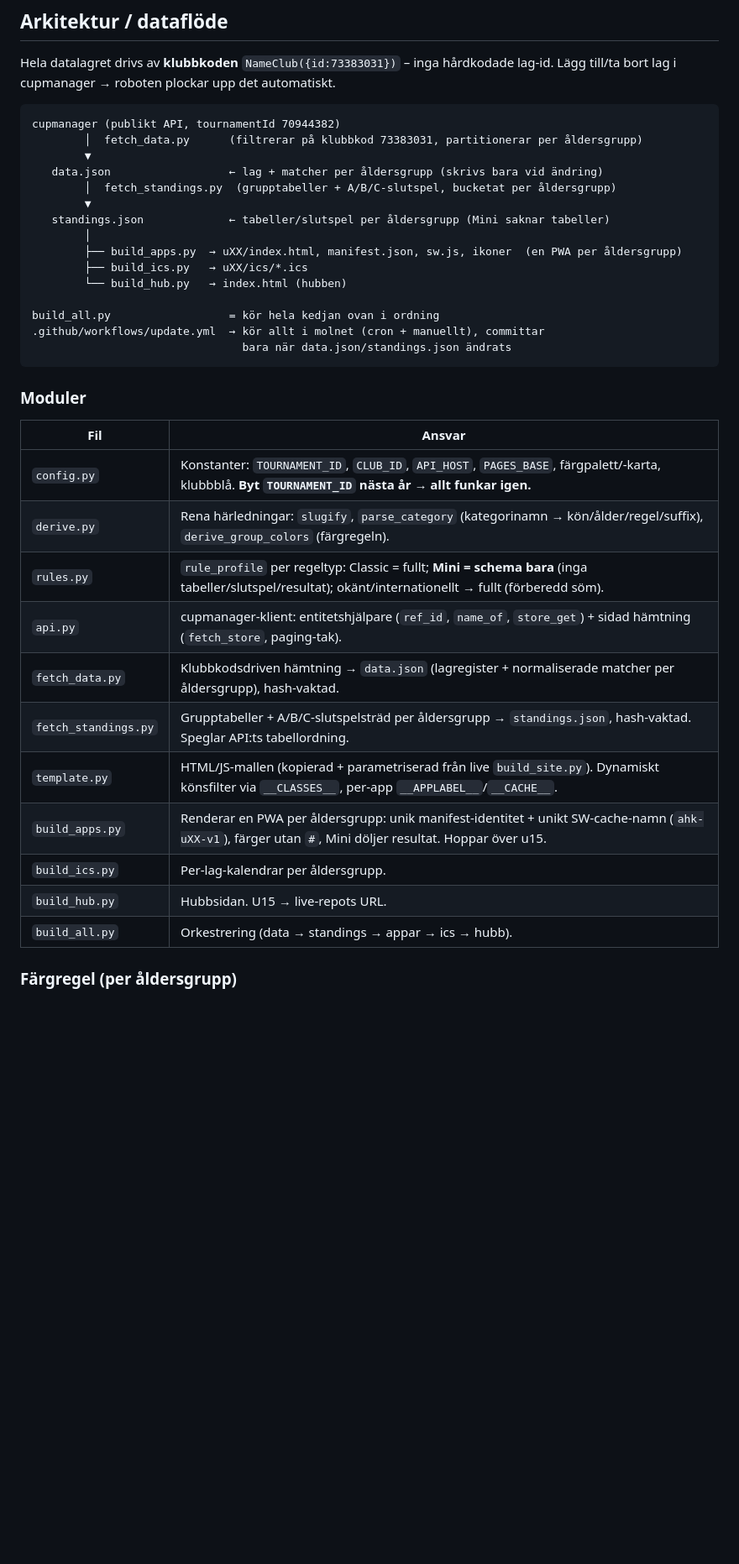
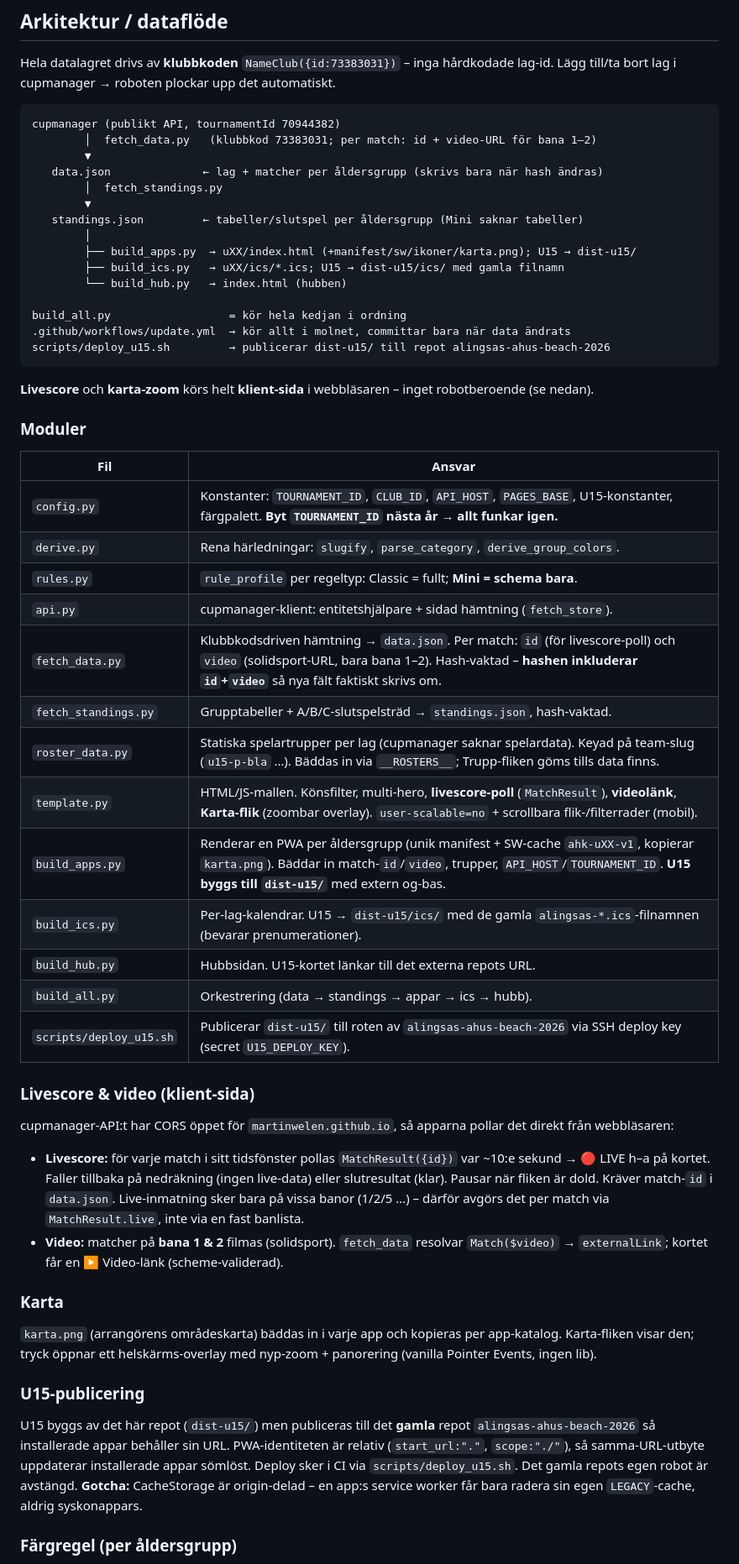
Before and after one commit to martinwelen/ahk-beach, a Markdown page: README.md, the part around one of its changes. Shown at 84% size. Rendered like a GitHub page; blank space fills up the shorter version.

Commit message:
docs: uppdatera README – U15-integration, karta, livescore+video, force-rebuild, race-härdad push
Co-Authored-By: Claude Opus 4.8 (1M context) <noreply@anthropic.com>

````diff
--- a/README.md
+++ b/README.md
@@ -36,37 +37,70 @@ automatiskt.
 
 ```
 cupmanager (publikt API, tournamentId 70944382)
-        │  fetch_data.py      (filtrerar på klubbkod 73383031, partitionerar per åldersgrupp)
+        │  fetch_data.py   (klubbkod 73383031; per match: id + video-URL för bana 1–2)
         ▼
-   data.json                  ← lag + matcher per åldersgrupp (skrivs bara vid ändring)
-        │  fetch_standings.py  (grupptabeller + A/B/C-slutspel, bucketat per åldersgrupp)
+   data.json              ← lag + matcher per åldersgrupp (skrivs bara när hash ändras)
+        │  fetch_standings.py
         ▼
-   standings.json             ← tabeller/slutspel per åldersgrupp (Mini saknar tabeller)
+   standings.json         ← tabeller/slutspel per åldersgrupp (Mini saknar tabeller)
         │
-        ├── build_apps.py  → uXX/index.html, manifest.json, sw.js, ikoner  (en PWA per åldersgrupp)
-        ├── build_ics.py   → uXX/ics/*.ics
+        ├── build_apps.py  → uXX/index.html (+manifest/sw/ikoner/karta.png); U15 → dist-u15/
+        ├── build_ics.py   → uXX/ics/*.ics; U15 → dist-u15/ics/ med gamla filnamn
         └── build_hub.py   → index.html (hubben)
 
-build_all.py                  = kör hela kedjan ovan i ordning
-.github/workflows/update.yml  → kör allt i molnet (cron + manuellt), committar
-                                bara när data.json/standings.json ändrats
+build_all.py                  = kör hela kedjan i ordning
+.github/workflows/update.yml  → kör allt i molnet, committar bara när data ändrats
+scripts/deploy_u15.sh         → publicerar dist-u15/ till repot alingsas-ahus-beach-2026
 ```
+
+**Livescore** och **karta-zoom** körs helt **klient-sida** i webbläsaren – inget
+robotberoende (se nedan).
 
 ### Moduler
 
 | Fil | Ansvar |
 |-----|--------|
-| `config.py` | Konstanter: `TOURNAMENT_ID`, `CLUB_ID`, `API_HOST`, `PAGES_BASE`, färgpalett/-karta, klubbblå. **Byt `TOURNAMENT_ID` nästa år → allt funkar igen.** |
-| `derive.py` | Rena härledningar: `slugify`, `parse_category` (kategorinamn → kön/ålder/regel/suffix), `derive_group_colors` (färgregeln). |
-| `rules.py` | `rule_profile` per regeltyp: Classic = fullt; **Mini = schema bara** (inga tabeller/slutspel/resultat); okänt/internationellt → fullt (förberedd söm). |
-| `api.py` | cupmanager-klient: entitetshjälpare (`ref_id`, `name_of`, `store_get`) + sidad hämtning (`fetch_store`, paging-tak). |
-| `fetch_data.py` | Klubbkodsdriven hämtning → `data.json` (lagregister + normaliserade matcher per åldersgrupp), hash-vaktad. |
-| `fetch_standings.py` | Grupptabeller + A/B/C-slutspelsträd per åldersgrupp → `standings.json`, hash-vaktad. Speglar API:ts tabellordning. |
-| `template.py` | HTML/JS-mallen (kopierad + parametriserad från live `build_site.py`). Dynamiskt könsfilter via `__CLASSES__`, per-app `__APPLABEL__`/`__CACHE__`. |
-| `build_apps.py` | Renderar en PWA per åldersgrupp: unik manifest-identitet + unikt SW-cache-namn (`ahk-uXX-v1`), färger utan `#`, Mini döljer resultat. Hoppar över u15. |
-| `build_ics.py` | Per-lag-kalendrar per åldersgrupp. |
-| `build_hub.py` | Hubbsidan. U15 → live-repots URL. |
+| `config.py` | Konstanter: `TOURNAMENT_ID`, `CLUB_ID`, `API_HOST`, `PAGES_BASE`, U15-konstanter, färgpalett. **Byt `TOURNAMENT_ID` nästa år → allt funkar igen.** |
+| `derive.py` | Rena härledningar: `slugify`, `parse_category`, `derive_group_colors`. |
+| `rules.py` | `rule_profile` per regeltyp: Classic = fullt; **Mini = schema bara**. |
+| `api.py` | cupmanager-klient: entitetshjälpare + sidad hämtning (`fetch_store`). |
+| `fetch_data.py` | Klubbkodsdriven hämtning → `data.json`. Per match: `id` (för livescore-poll) och `video` (solidsport-URL, bara bana 1–2). Hash-vaktad – **hashen inkluderar `id`+`video`** så nya fält faktiskt skrivs om. |
+| `fetch_standings.py` | Grupptabeller + A/B/C-slutspelsträd → `standings.json`, hash-vaktad. |
+| `roster_data.py` | Statiska spelartrupper per lag (cupmanager saknar spelardata). Keyad på team-slug (`u15-p-bla` …). Bäddas in via `__ROSTERS__`; Trupp-fliken göms tills data finns. |
+| `template.py` | HTML/JS-mallen. Könsfilter, multi-hero, **livescore-poll** (`MatchResult`), **videolänk**, **Karta-flik** (zoombar overlay). `user-scalable=no` + scrollbara flik-/filterrader (mobil). |
+| `build_apps.py` | Renderar en PWA per åldersgrupp (unik manifest + SW-cache `ahk-uXX-v1`, kopierar `karta.png`). Bäddar in match-`id`/`video`, trupper, `API_HOST`/`TOURNAMENT_ID`. **U15 byggs till `dist-u15/`** med extern og-bas. |
+| `build_ics.py` | Per-lag-kalendrar. U15 → `dist-u15/ics/` med de gamla `alingsas-*.ics`-filnamnen (bevarar prenumerationer). |
+| `build_hub.py` | Hubbsidan. U15-kortet länkar till det externa repots URL. |
 | `build_all.py` | Orkestrering (data → standings → appar → ics → hubb). |
+| `scripts/deploy_u15.sh` | Publicerar `dist-u15/` till roten av `alingsas-ahus-beach-2026` via SSH deploy key (secret `U15_DEPLOY_KEY`). |
+
+### Livescore & video (klient-sida)
+
+cupmanager-API:t har CORS öppet för `martinwelen.github.io`, så apparna pollar det
+direkt från webbläsaren:
+
+- **Livescore:** för varje match i sitt tidsfönster pollas `MatchResult({id})` var
+  ~10:e sekund → 🔴 LIVE h–a på kortet. Faller tillbaka på nedräkning (ingen
+  live-data) eller slutresultat (klar). Pausar när fliken är dold. Kräver match-`id`
+  i `data.json`. Live-inmatning sker bara på vissa banor (1/2/5 …) – därför avgörs
+  det per match via `MatchResult.live`, inte via en fast banlista.
+- **Video:** matcher på **bana 1 & 2** filmas (solidsport). `fetch_data` resolvar
+  `Match($video)` → `externalLink`; kortet får en ▶ Video-länk (scheme-validerad).
+
+### Karta
+
+`karta.png` (arrangörens områdeskarta) bäddas in i varje app och kopieras per
+app-katalog. Karta-fliken visar den; tryck öppnar ett helskärms-overlay med
+nyp-zoom + panorering (vanilla Pointer Events, ingen lib).
+
+### U15-publicering
+
+U15 byggs av det här repot (`dist-u15/`) men publiceras till det **gamla** repot
+`alingsas-ahus-beach-2026` så installerade appar behåller sin URL. PWA-identiteten
+är relativ (`start_url:"."`, `scope:"./"`), så samma-URL-utbyte uppdaterar
+installerade appar sömlöst. Deploy sker i CI via `scripts/deploy_u15.sh`. Det gamla
+repots egen robot är avstängd. **Gotcha:** CacheStorage är origin-delad – en app:s
+service worker får bara radera sin egen `LEGACY`-cache, aldrig syskonappars.
 
 ### Färgregel (per åldersgrupp)
 
````
Also changed, not shown: other parts of README.md (+29 -29 lines).
